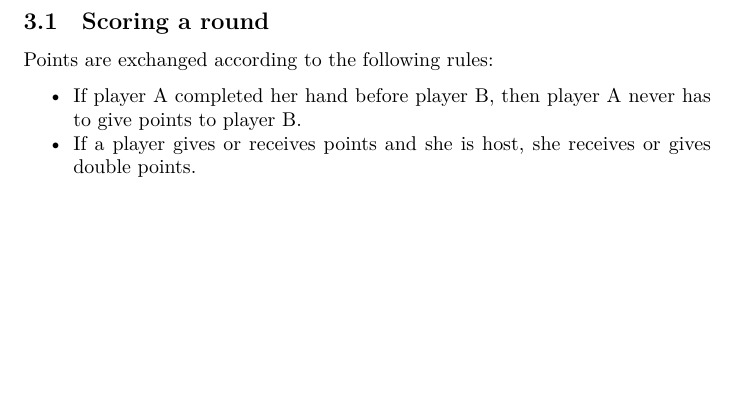
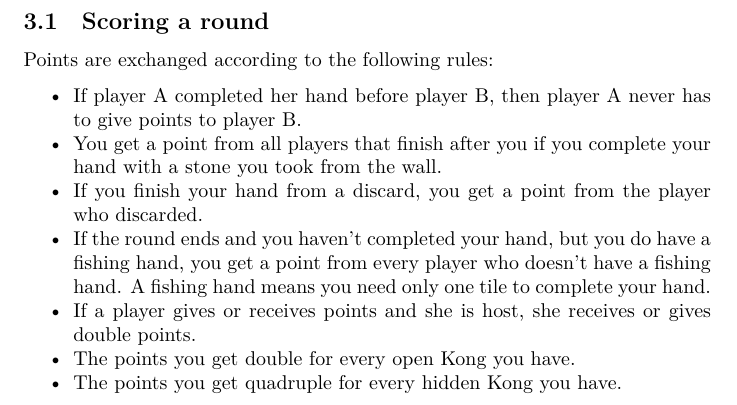
Before and after one commit to BartDeWaal/EetplanMahjong, a LaTeX document (mahjongrules.tex): part of page 3 of 3, cut so that both start at the same text, the shorter picture padded with empty space. Compiled offline with XeLaTeX.

Commit message:
added some shit

```diff
--- a/mahjongrules.tex
+++ b/mahjongrules.tex
@@ -75,9 +75,12 @@ A round ends when all players have completed their hand, or the Wall has no more
 Points are exchanged according to the following rules:
 \begin{itemize*}
     \item If player A completed her hand before player B, then player A never has to give points to player B.
+    \item You get a point from all players that finish after you if you complete your hand with a stone you took from the wall.
+    \item If you finish your hand from a discard, you get a point from the player who discarded.
+    \item If the round ends and you haven't completed your hand, but you do have a fishing hand, you get a point from every player who doesn't have a fishing hand. A fishing hand means you need only one tile to complete your hand.
     \item If a player gives or receives points and she is host, she receives or gives double points.
-        % Bonus for winning from tile vs. from discard
-        % Bonus for Kong
+    \item The points you get double for every open Kong you have.
+    \item The points you get quadruple for every hidden Kong you have.
         % Points for "Didn't complete hand, but was closer"
 
         % Suggestions from a book:
```
